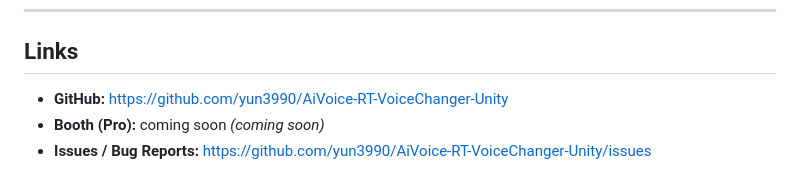
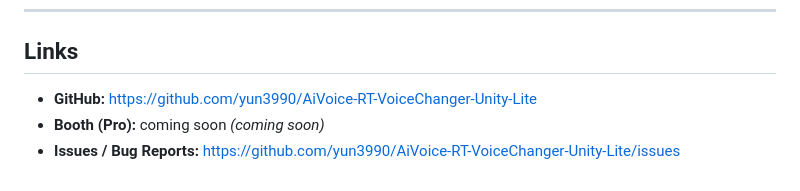
Before and after one commit to yun3990/AiVoice-RT-VoiceChanger-Unity-Lite, a Markdown page: README.md, the part around one of its changes. GitHub-like rendering.

```diff
--- a/README.md
+++ b/README.md
@@ -145,6 +145,6 @@ Copyright © 2025 yun3990. All rights reserved.
 
 ## Links
 
-- **GitHub:** https://github.com/yun3990/AiVoice-RT-VoiceChanger-Unity
+- **GitHub:** https://github.com/yun3990/AiVoice-RT-VoiceChanger-Unity-Lite
 - **Booth (Pro):** coming soon *(coming soon)*
-- **Issues / Bug Reports:** https://github.com/yun3990/AiVoice-RT-VoiceChanger-Unity/issues
+- **Issues / Bug Reports:** https://github.com/yun3990/AiVoice-RT-VoiceChanger-Unity-Lite/issues
```
Also changed, not shown: other parts of README.md (+4 -4 lines).
